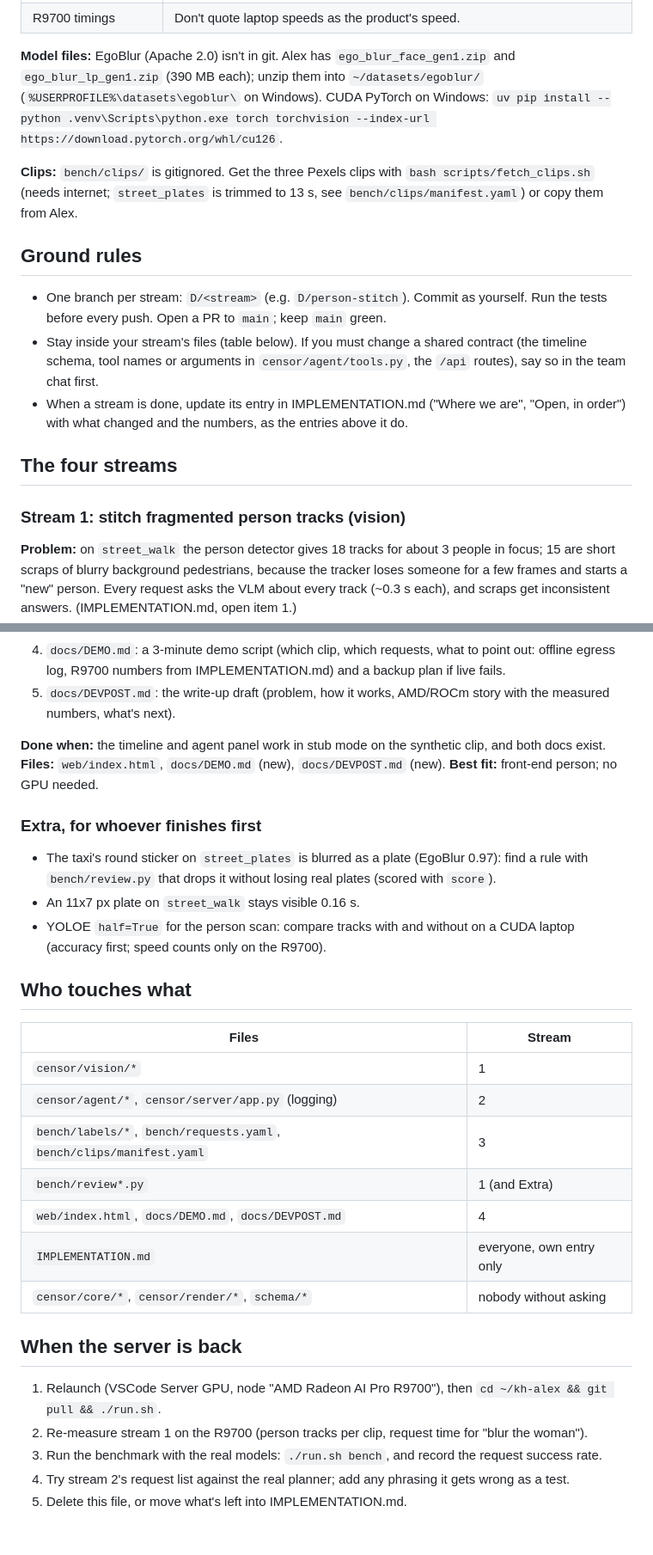
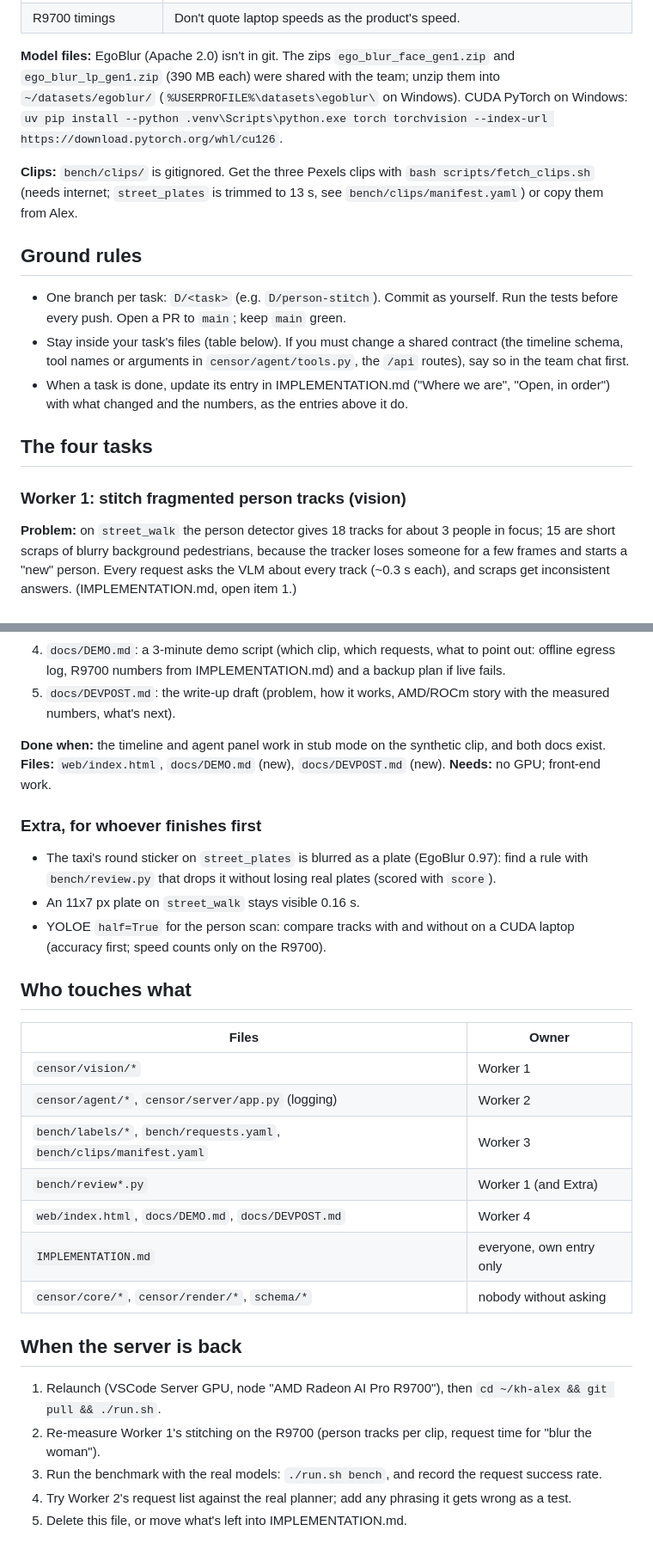
Before and after one commit to Edugre/KnightHacks-26, a Markdown page: WORKPLAN_LOCAL.md, 2 parts joined by grey strips. Shown at 86% size. GitHub-like rendering.

Commit message:
Give each worker one task in the local work plan
The four streams are now Worker 1 to 4, one task each with what it
needs (GPU or not) instead of a suggested profile, and the EgoBlur zips
are noted as shared with the team.

```diff
--- a/WORKPLAN_LOCAL.md
+++ b/WORKPLAN_LOCAL.md
@@ -20,19 +20,19 @@ The AUP R9700 host is down, so nobody can run the full app with real models for
 | Qwen3-VL-8B (the model server: needs ~18 GB of GPU memory) | No planner LLM: requests the template can't parse ("everyone except ...") answer "clarify". No VLM attribute checks: every answer is "unknown", so attribute requests blur every candidate (fail closed). Test planner logic with fake LLM replies, as `tests/test_planner.py` does. |
 | R9700 timings | Don't quote laptop speeds as the product's speed. |
 
-**Model files:** EgoBlur (Apache 2.0) isn't in git. Alex has `ego_blur_face_gen1.zip` and `ego_blur_lp_gen1.zip` (390 MB each); unzip them into `~/datasets/egoblur/` (`%USERPROFILE%\datasets\egoblur\` on Windows). CUDA PyTorch on Windows: `uv pip install --python .venv\Scripts\python.exe torch torchvision --index-url https://download.pytorch.org/whl/cu126`.
+**Model files:** EgoBlur (Apache 2.0) isn't in git. The zips `ego_blur_face_gen1.zip` and `ego_blur_lp_gen1.zip` (390 MB each) were shared with the team; unzip them into `~/datasets/egoblur/` (`%USERPROFILE%\datasets\egoblur\` on Windows). CUDA PyTorch on Windows: `uv pip install --python .venv\Scripts\python.exe torch torchvision --index-url https://download.pytorch.org/whl/cu126`.
 
 **Clips:** `bench/clips/` is gitignored. Get the three Pexels clips with `bash scripts/fetch_clips.sh` (needs internet; `street_plates` is trimmed to 13 s, see `bench/clips/manifest.yaml`) or copy them from Alex.
 
 ## Ground rules
 
-- One branch per stream: `D/<stream>` (e.g. `D/person-stitch`). Commit as yourself. Run the tests before every push. Open a PR to `main`; keep `main` green.
-- Stay inside your stream's files (table below). If you must change a shared contract (the timeline schema, tool names or arguments in `censor/agent/tools.py`, the `/api` routes), say so in the team chat first.
-- When a stream is done, update its entry in IMPLEMENTATION.md ("Where we are", "Open, in order") with what changed and the numbers, as the entries above it do.
+- One branch per task: `D/<task>` (e.g. `D/person-stitch`). Commit as yourself. Run the tests before every push. Open a PR to `main`; keep `main` green.
+- Stay inside your task's files (table below). If you must change a shared contract (the timeline schema, tool names or arguments in `censor/agent/tools.py`, the `/api` routes), say so in the team chat first.
+- When a task is done, update its entry in IMPLEMENTATION.md ("Where we are", "Open, in order") with what changed and the numbers, as the entries above it do.
 
-## The four streams
+## The four tasks
 
-### Stream 1: stitch fragmented person tracks (vision)
+### Worker 1: stitch fragmented person tracks (vision)
 
 **Problem:** on `street_walk` the person detector gives 18 tracks for about 3 people in focus; 15 are short scraps of blurry background pedestrians, because the tracker loses someone for a few frames and starts a "new" person. Every request asks the VLM about every track (~0.3 s each), and scraps get inconsistent answers. (IMPLEMENTATION.md, open item 1.)
 
@@ -85,7 +85,7 @@ The AUP R9700 host is down, so nobody can run the full app with real models for
 
 **Done when:** the timeline and agent panel work in stub mode on the synthetic clip, and both docs exist.
 **Files:** `web/index.html`, `docs/DEMO.md` (new), `docs/DEVPOST.md` (new).
-**Best fit:** front-end person; no GPU needed.
+**Needs:** no GPU; front-end work.
 
 ### Extra, for whoever finishes first
 
@@ -95,20 +95,20 @@ The AUP R9700 host is down, so nobody can run the full app with real models for
 
 ## Who touches what
 
-| Files | Stream |
+| Files | Owner |
 | --- | --- |
-| `censor/vision/*` | 1 |
-| `censor/agent/*`, `censor/server/app.py` (logging) | 2 |
-| `bench/labels/*`, `bench/requests.yaml`, `bench/clips/manifest.yaml` | 3 |
-| `bench/review*.py` | 1 (and Extra) |
-| `web/index.html`, `docs/DEMO.md`, `docs/DEVPOST.md` | 4 |
+| `censor/vision/*` | Worker 1 |
+| `censor/agent/*`, `censor/server/app.py` (logging) | Worker 2 |
+| `bench/labels/*`, `bench/requests.yaml`, `bench/clips/manifest.yaml` | Worker 3 |
+| `bench/review*.py` | Worker 1 (and Extra) |
+| `web/index.html`, `docs/DEMO.md`, `docs/DEVPOST.md` | Worker 4 |
 | `IMPLEMENTATION.md` | everyone, own entry only |
 | `censor/core/*`, `censor/render/*`, `schema/*` | nobody without asking |
 
 ## When the server is back
 
 1. Relaunch (VSCode Server GPU, node "AMD Radeon AI Pro R9700"), then `cd ~/kh-alex && git pull && ./run.sh`.
-2. Re-measure stream 1 on the R9700 (person tracks per clip, request time for "blur the woman").
+2. Re-measure Worker 1's stitching on the R9700 (person tracks per clip, request time for "blur the woman").
 3. Run the benchmark with the real models: `./run.sh bench`, and record the request success rate.
-4. Try stream 2's request list against the real planner; add any phrasing it gets wrong as a test.
+4. Try Worker 2's request list against the real planner; add any phrasing it gets wrong as a test.
 5. Delete this file, or move what's left into IMPLEMENTATION.md.
```
Also changed, not shown: other parts of WORKPLAN_LOCAL.md (+7 -7 lines).
